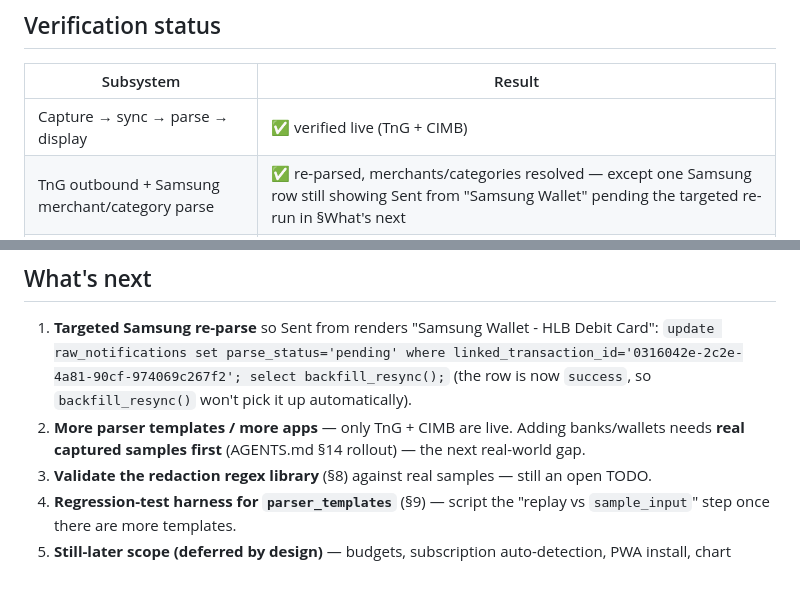
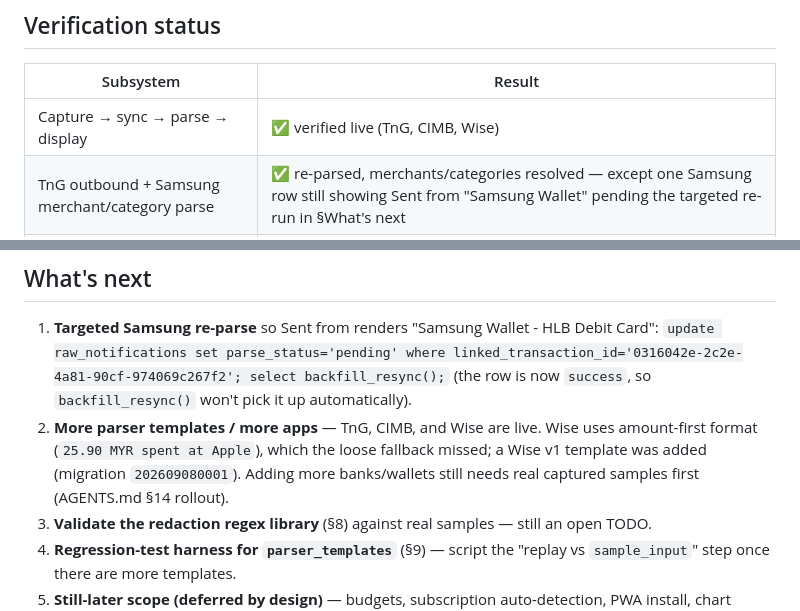
Before and after one commit to ExpectoPotatonum/Money_Tracker, a Markdown page: summary.md, 2 parts joined by grey strips. GitHub-like rendering; blank space fills up the shorter version.

Commit message:
docs: sync summary with Wise template live status

```diff
--- a/summary.md
+++ b/summary.md
@@ -88,7 +88,7 @@ A personal finance tracker: an Android app that captures banking/e-wallet push n
 ## Verification status
 | Subsystem | Result |
 |---|---|
-| Capture → sync → parse → display | ✅ verified live (TnG + CIMB) |
+| Capture → sync → parse → display | ✅ verified live (TnG, CIMB, Wise) |
 | TnG outbound + Samsung merchant/category parse | ✅ re-parsed, merchants/categories resolved — except one Samsung row still showing Sent from "Samsung Wallet" pending the targeted re-run in §What's next |
 | Web: auth gate | ✅ email/password sign-in + sign-up with email confirmation |
 | Web: dashboard (read-only) | ✅ debits/credits split, MYR FX conversion (frozen at transaction date), heartbeat banner, alert banners, currency symbols from DB |
@@ -102,7 +102,7 @@ A personal finance tracker: an Android app that captures banking/e-wallet push n
 
 ## What's next
 1. **Targeted Samsung re-parse** so Sent from renders "Samsung Wallet - HLB Debit Card": `update raw_notifications set parse_status='pending' where linked_transaction_id='0316042e-2c2e-4a81-90cf-974069c267f2'; select backfill_resync();` (the row is now `success`, so `backfill_resync()` won't pick it up automatically).
-2. **More parser templates / more apps** — only TnG + CIMB are live. Adding banks/wallets needs **real captured samples first** (AGENTS.md §14 rollout) — the next real-world gap.
+2. **More parser templates / more apps** — TnG, CIMB, and Wise are live. Wise uses amount-first format (`25.90 MYR spent at Apple`), which the loose fallback missed; a Wise v1 template was added (migration `202609080001`). Adding more banks/wallets still needs real captured samples first (AGENTS.md §14 rollout).
 3. **Validate the redaction regex library** (§8) against real samples — still an open TODO.
 4. **Regression-test harness for `parser_templates`** (§9) — script the "replay vs `sample_input`" step once there are more templates.
 5. **Still-later scope (deferred by design)** — budgets, subscription auto-detection, PWA install, chart library. (Manual recurring flagging, CSV export, and FX polish are done.) Budget/trend views inherit the frozen-at-transaction-date FX (ADR 0003) automatically.
```
